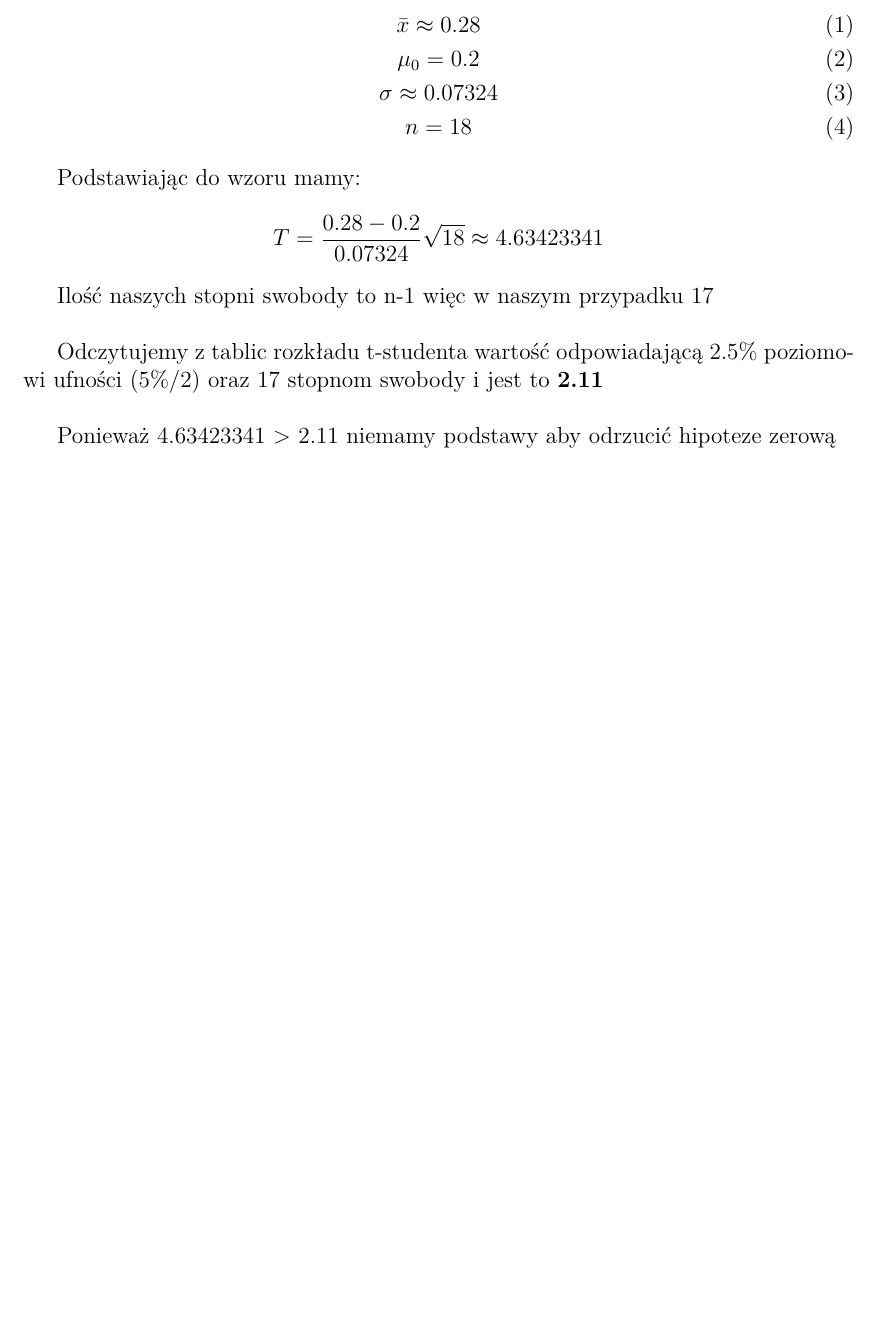
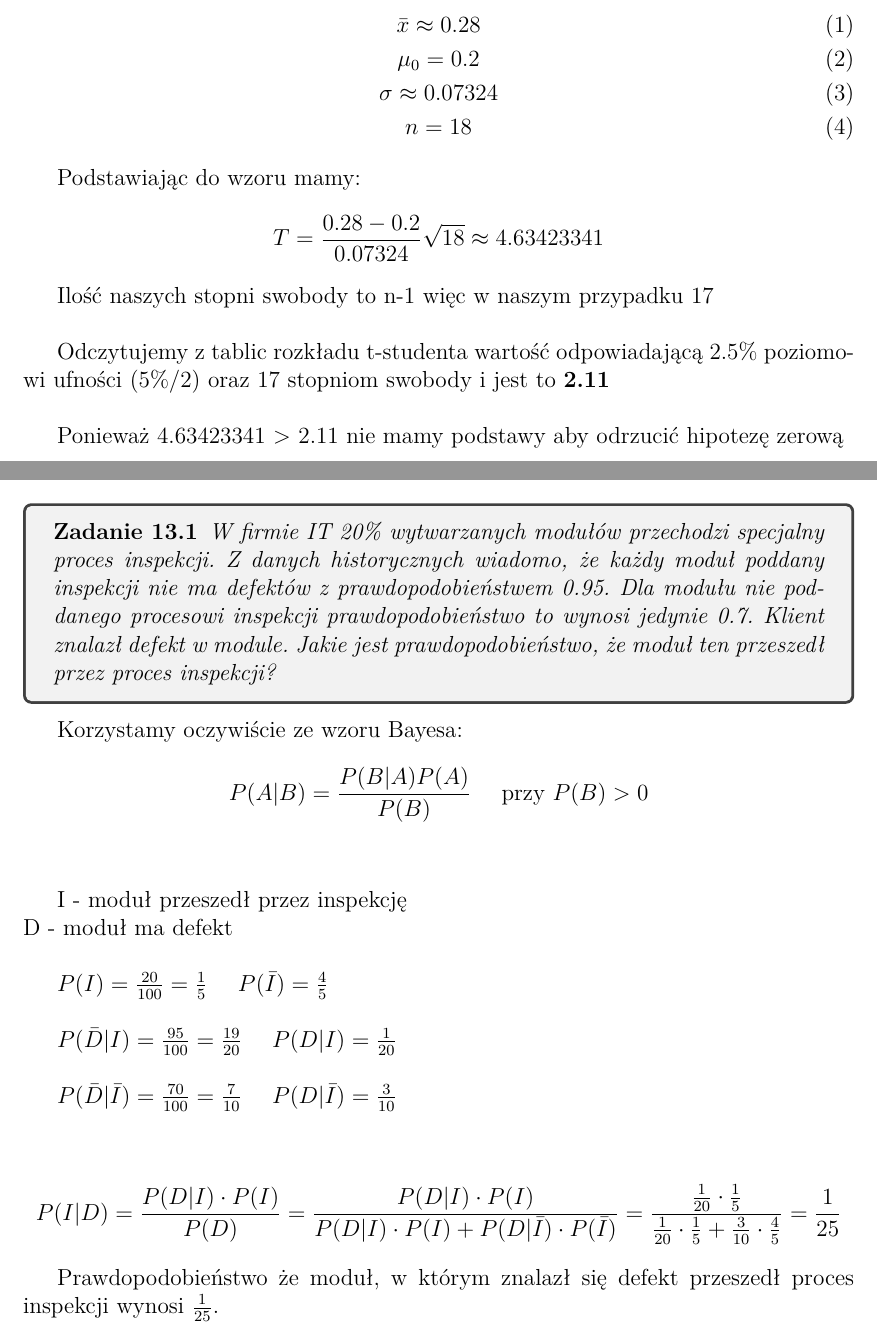
Before and after one commit to mdymek/EGZ_licencjacki, a LaTeX document (praktyka/main.tex): part of page 26 of 52 before the commit and two parts of pages 26 and 29 of 52 after it, the two joined at a grey line, cut so that both start at the same text, the shorter picture padded with empty space. Compiled offline with pdfLaTeX.

Commit message:
Bayes equation

```diff
--- a/praktyka/main.tex
+++ b/praktyka/main.tex
@@ -595,9 +595,9 @@
 
     Ilość naszych stopni swobody to n-1 więc w naszym przypadku 17 \\
 
-    Odczytujemy z tablic rozkładu t-studenta wartość odpowiadającą 2.5\% poziomowi ufności (5\%/2) oraz 17 stopnom swobody i jest to \textbf{2.11} \\
+    Odczytujemy z tablic rozkładu t-studenta wartość odpowiadającą 2.5\% poziomowi ufności (5\%/2) oraz 17 stopniom swobody i jest to \textbf{2.11} \\
 
-    Ponieważ 4.63423341 $>$ 2.11 niemamy podstawy aby odrzucić hipoteze zerową
+    Ponieważ 4.63423341 $>$ 2.11 nie mamy podstawy aby odrzucić hipotezę zerową
 
 
     \subsection{Testy Chi-kwadrat}
@@ -659,5 +659,30 @@
 
 
     \section{Wzór Bayesa i jego interpretacja.}
+    \begin{exercise}
+        W firmie IT 20\% wytwarzanych modułów przechodzi specjalny proces inspekcji. Z danych historycznych wiadomo, że każdy moduł poddany inspekcji nie ma defektów z prawdopodobieństwem 0.95. Dla modułu nie poddanego procesowi inspekcji prawdopodobieństwo to wynosi jedynie 0.7. Klient znalazł defekt w module. Jakie jest prawdopodobieństwo, że moduł ten przeszedł przez proces inspekcji?
+    \end{exercise}
+
+    Korzystamy oczywiście ze wzoru Bayesa:
+    \begin{equation*}
+        P(A|B) = \frac{P(B|A)P(A)}{P(B)} ~ ~ ~ ~ \text{przy $P(B) > 0$}
+    \end{equation*} \\
+
+    I - moduł przeszedł przez inspekcję \\
+    D - moduł ma defekt \\
+
+    $P(I) = \frac{20}{100} = \frac{1}{5} ~ ~ ~ ~ P(\bar{I}) = \frac{4}{5}$ \\
+
+    $P(\bar{D}|I) = \frac{95}{100} = \frac{19}{20} ~ ~ ~ ~ P(D|I) = \frac{1}{20}$ \\
+
+    $P(\bar{D}|\bar{I}) = \frac{70}{100} = \frac{7}{10} ~ ~ ~ ~ P(D|\bar{I}) = \frac{3}{10}$ \\
+
+    \begin{equation*}
+        P(I|D) = \frac{P(D|I)\cdot P(I)}{P(D)} = \frac{P(D|I)\cdot P(I)}{P(D|I)\cdot P(I) + P(D|\bar{I})\cdot P(\bar{I})} = \frac{\frac{1}{20}\cdot \frac{1}{5}}{\frac{1}{20}\cdot \frac{1}{5} + \frac{3}{10}\cdot \frac{4}{5}} = \frac{1}{25}
+    \end{equation*}
+
+    Prawdopodobieństwo że moduł, w którym znalazł się defekt przeszedł proces inspekcji wynosi $\frac{1}{25}$.
+
+    \newpage
 
 
```
Also changed, not shown: praktyka/main.pdf, praktyka/main.tex (11 more changed lines).
